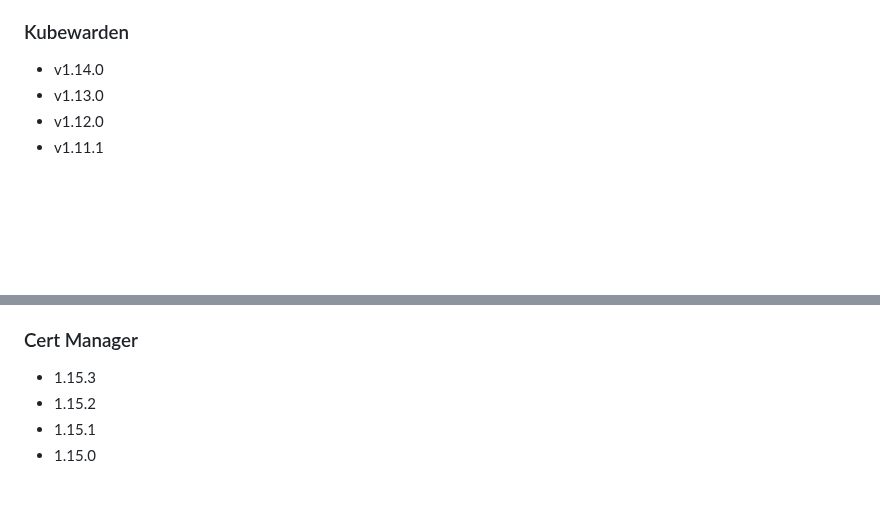
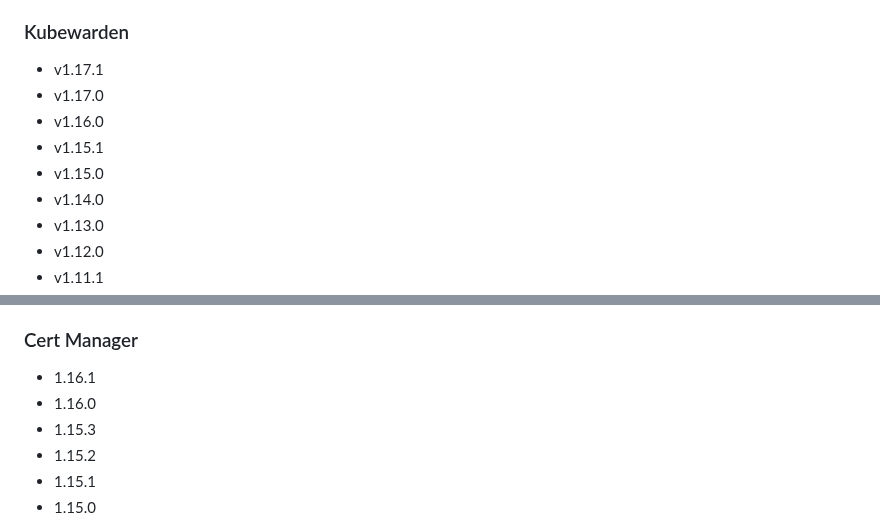
Before and after one commit to rancherfederal/carbide-releases, a Markdown page: SUPPORTED_VERSIONS.md, 2 parts joined by grey strips. Drawn GitHub-style; blank space fills up the shorter version.

```diff
--- a/SUPPORTED_VERSIONS.md
+++ b/SUPPORTED_VERSIONS.md
@@ -300,6 +300,11 @@ This is a list of the supported products/versions of the Rancher Product Portfol
 * v1.22.11+k3s2
 
 ### Kubewarden
+* v1.17.1
+* v1.17.0
+* v1.16.0
+* v1.15.1
+* v1.15.0
 * v1.14.0
 * v1.13.0
 * v1.12.0
@@ -432,6 +437,8 @@ This is a list of the supported products/versions of the Rancher Product Portfol
 * 4.0.0
 
 ### Cert Manager
+* 1.16.1
+* 1.16.0
 * 1.15.3
 * 1.15.2
 * 1.15.1
```
